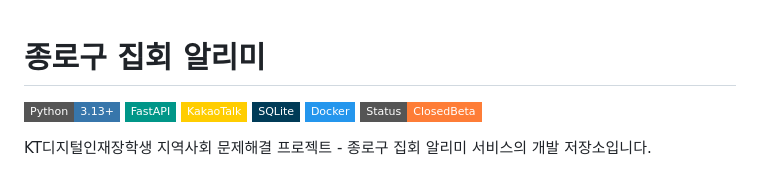
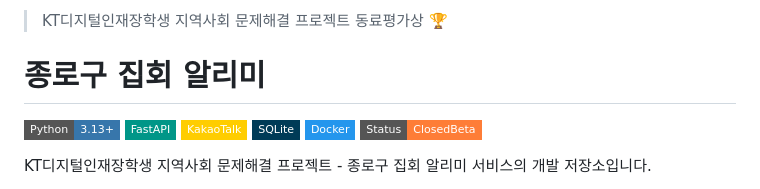
Before and after one commit to hoonly01/kt-demo-alarm, a Markdown page: README.md, the part around one of its changes. GitHub-like rendering; badges without logos.

```diff
--- a/README.md
+++ b/README.md
@@ -1,3 +1,5 @@
+> KT디지털인재장학생 지역사회 문제해결 프로젝트 동료평가상 🏆
+>
 # 종로구 집회 알리미
 
 [![Python](https://img.shields.io/badge/Python-3.13+-3776AB?style=flat-square&logo=python&logoColor=white)](https://python.org)
```
Also changed, not shown: other parts of README.md (+1 -1 lines).
